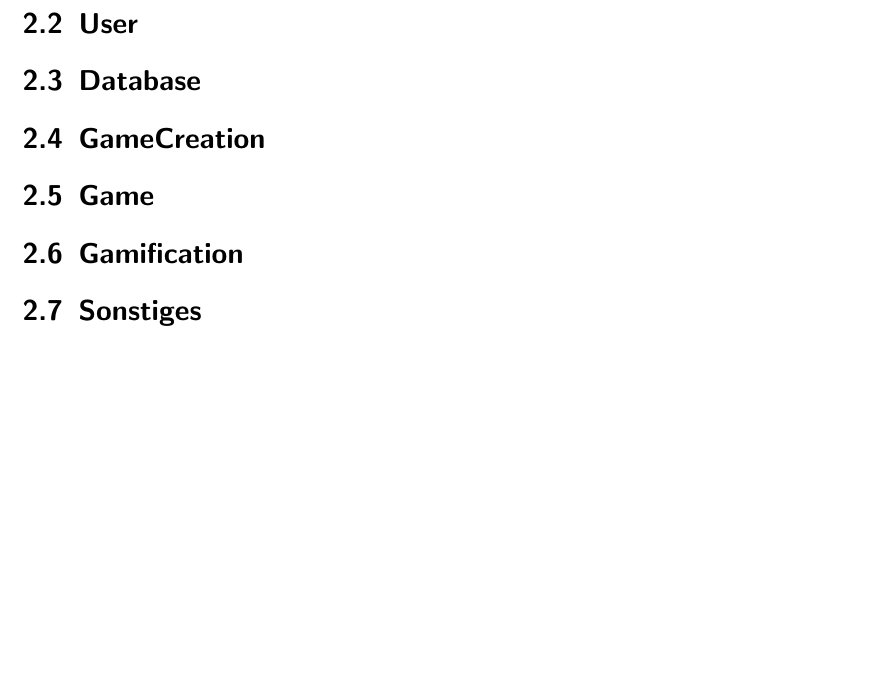
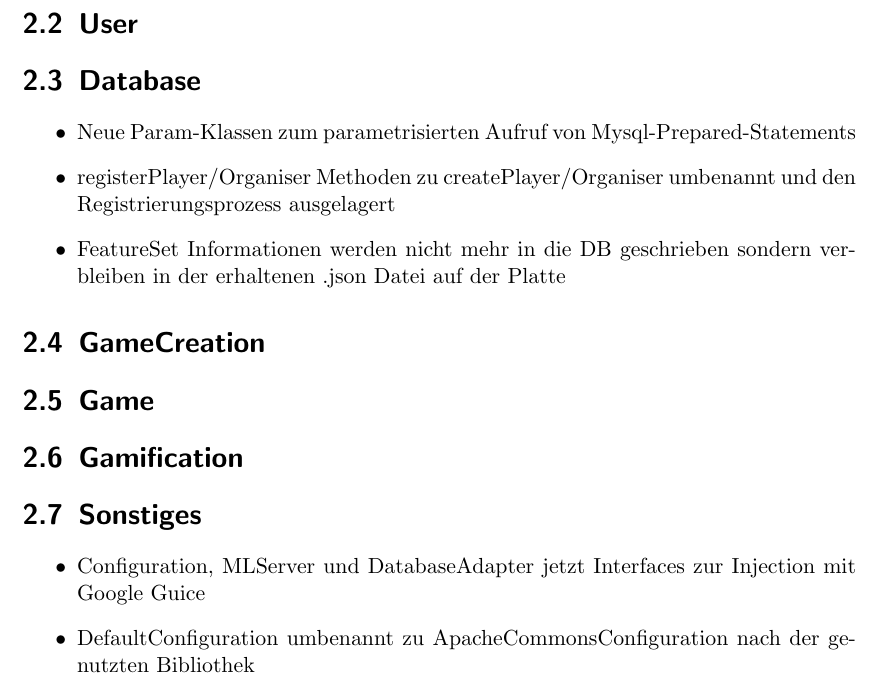
Before and after one commit to bendixsonnenberg/CS-Select-Allg, a LaTeX document (implementierung/implementierung.tex): part of page 4 of 8, cut so that both start at the same text, the shorter picture padded with empty space. Compiled offline with pdfLaTeX.

Commit message:
Add first changes

```diff
--- a/implementierung/implementierung.tex
+++ b/implementierung/implementierung.tex
@@ -33,6 +33,11 @@
 \section{User}
 
 \section{Database}
+\begin{itemize}
+    \item Neue Param-Klassen zum parametrisierten Aufruf von Mysql-Prepared-Statements
+    \item registerPlayer/Organiser Methoden zu createPlayer/Organiser umbenannt und den Registrierungsprozess ausgelagert
+    \item FeatureSet Informationen werden nicht mehr in die DB geschrieben sondern verbleiben in der erhaltenen .json Datei auf der Platte
+\end{itemize}
 
 \section{GameCreation}
 
@@ -41,6 +46,10 @@
 \section{Gamification}
 
 \section{Sonstiges}
+\begin{itemize}
+    \item Configuration, MLServer und DatabaseAdapter jetzt Interfaces zur Injection mit Google Guice
+    \item DefaultConfiguration umbenannt zu ApacheCommonsConfiguration nach der genutzten Bibliothek
+\end{itemize}
 
 
 \chapter{Implementierte Kriterien}
```
